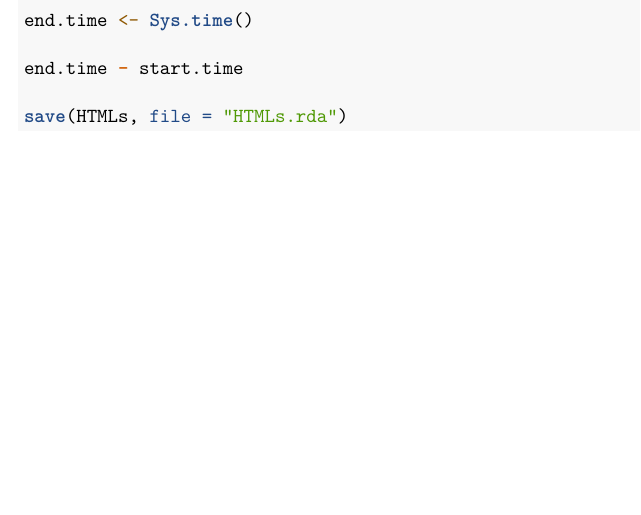
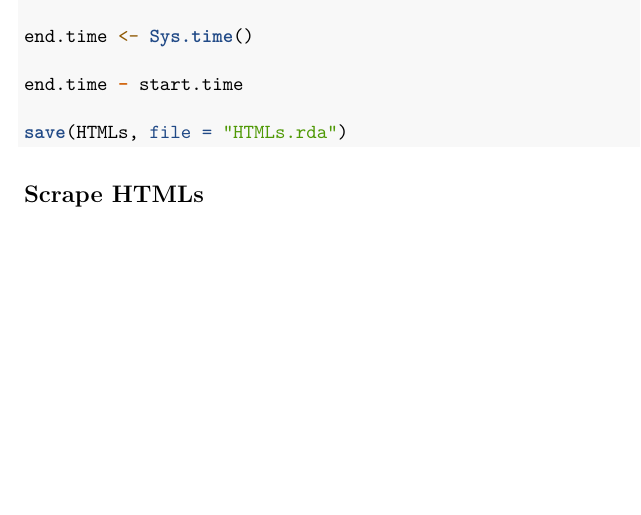
Before and after one commit to priism-center/backpack, an R Markdown document (ScrapingCTV.rmd): part of page 2 of 2, cut so that both start at the same text, the shorter picture padded with empty space. Rendered offline with R 4.5, knitr and Pandoc, then LaTeX, with nearby package versions; the code chunks are not run, so their results and figures are left out.

Commit message:
Start of CTV Scraping

````diff
--- a/ScrapingCTV.rmd
+++ b/ScrapingCTV.rmd
@@ -77,3 +77,5 @@ end.time - start.time
 
 save(HTMLs, file = "HTMLs.rda")
 ```
+
+## Scrape HTMLs
````
Also changed, not shown: 1 other file.
